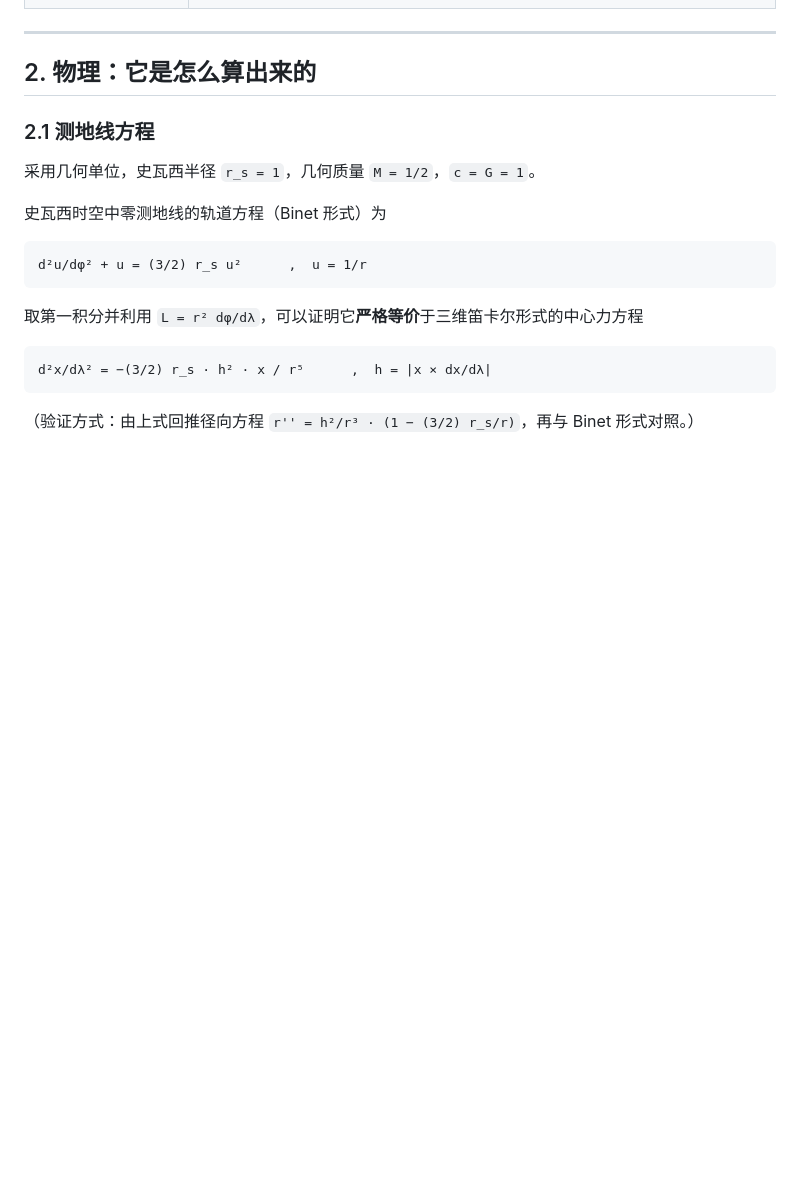
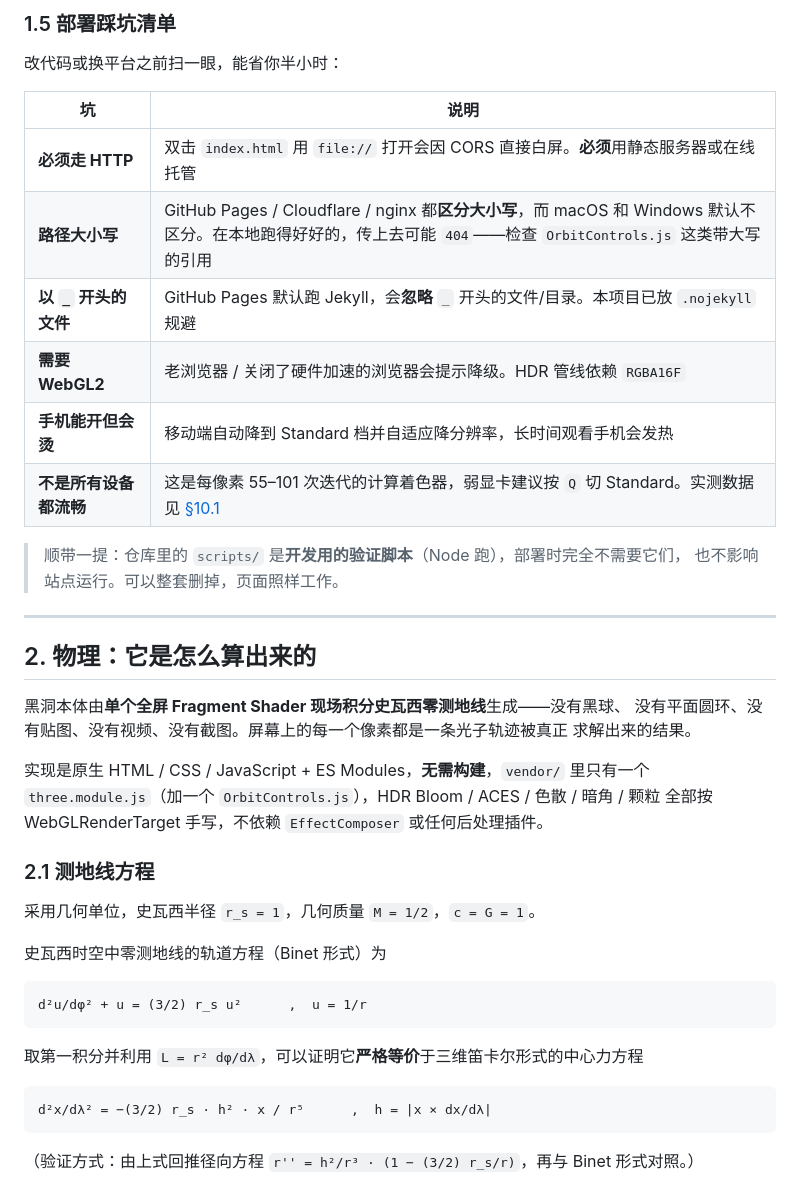
Before and after one commit to EdenLeith620/gargantua, a Markdown page: README.md, the part around one of its changes. GitHub-like rendering; blank space fills up the shorter version.

```diff
--- a/README.md
+++ b/README.md
@@ -67,7 +135,30 @@ php -S 127.0.0.1:8137
+### 1.5 部署踩坑清单
+
+改代码或换平台之前扫一眼，能省你半小时：
+
+| 坑 | 说明 |
+|---|---|
+| **必须走 HTTP** | 双击 `index.html` 用 `file://` 打开会因 CORS 直接白屏。**必须**用静态服务器或在线托管 |
+| **路径大小写** | GitHub Pages / Cloudflare / nginx 都**区分大小写**，而 macOS 和 Windows 默认不区分。在本地跑得好好的，传上去可能 `404`——检查 `OrbitControls.js` 这类带大写的引用 |
+| **以 `_` 开头的文件** | GitHub Pages 默认跑 Jekyll，会**忽略** `_` 开头的文件/目录。本项目已放 `.nojekyll` 规避 |
+| **需要 WebGL2** | 老浏览器 / 关闭了硬件加速的浏览器会提示降级。HDR 管线依赖 `RGBA16F` |
+| **手机能开但会烫** | 移动端自动降到 Standard 档并自适应降分辨率，长时间观看手机会发热 |
+| **不是所有设备都流畅** | 这是每像素 55–101 次迭代的计算着色器，弱显卡建议按 `Q` 切 Standard。实测数据见 [§10.1](#101-性能实测) |
+
+> 顺带一提：仓库里的 `scripts/` 是**开发用的验证脚本**（Node 跑），部署时完全不需要它们，
+> 也不影响站点运行。可以整套删掉，页面照样工作。
 
 ---
 
 ## 2. 物理：它是怎么算出来的
+
+黑洞本体由**单个全屏 Fragment Shader 现场积分史瓦西零测地线**生成——没有黑球、
+没有平面圆环、没有贴图、没有视频、没有截图。屏幕上的每一个像素都是一条光子轨迹被真正
+求解出来的结果。
+
+实现是原生 HTML / CSS / JavaScript + ES Modules，**无需构建**，`vendor/` 里只有一个
+`three.module.js`（加一个 `OrbitControls.js`），HDR Bloom / ACES / 色散 / 暗角 / 颗粒
+全部按 WebGLRenderTarget 手写，不依赖 `EffectComposer` 或任何后处理插件。
 
 ### 2.1 测地线方程
 
```
Also changed, not shown: other parts of README.md (+103 -35 lines).
